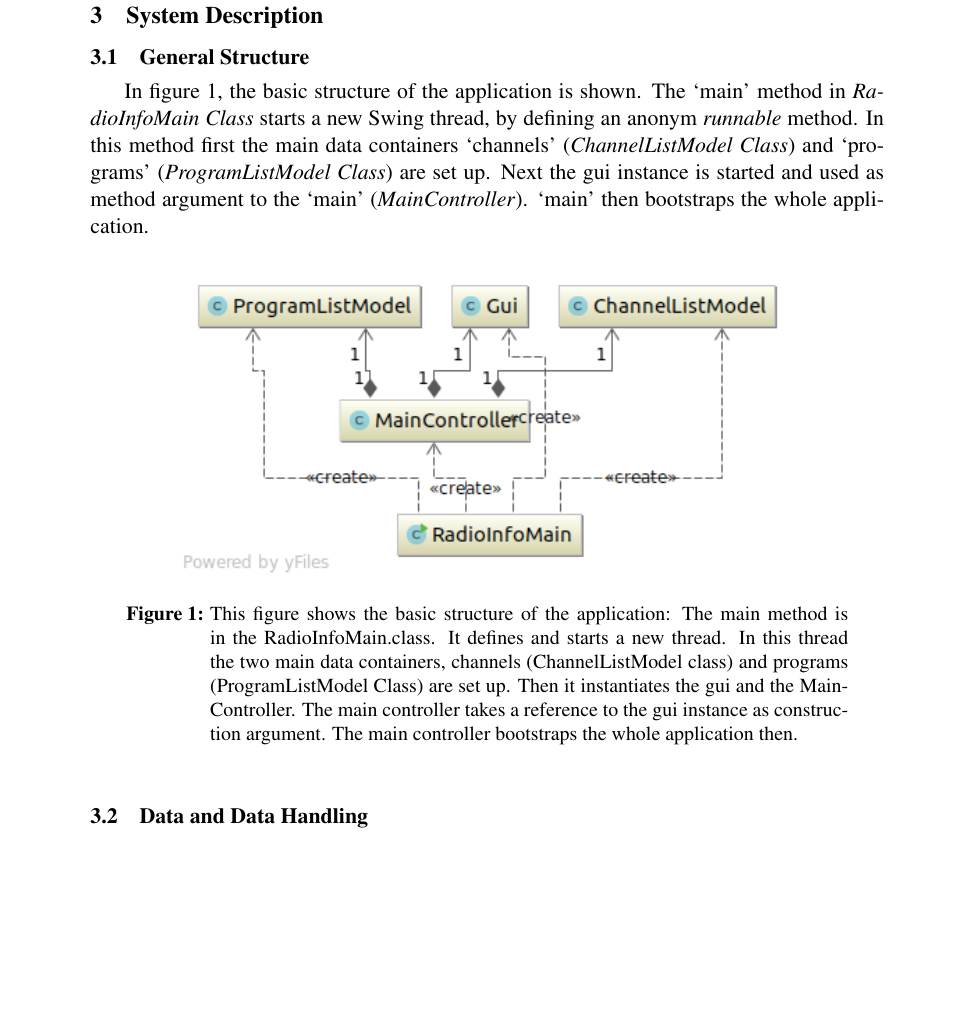
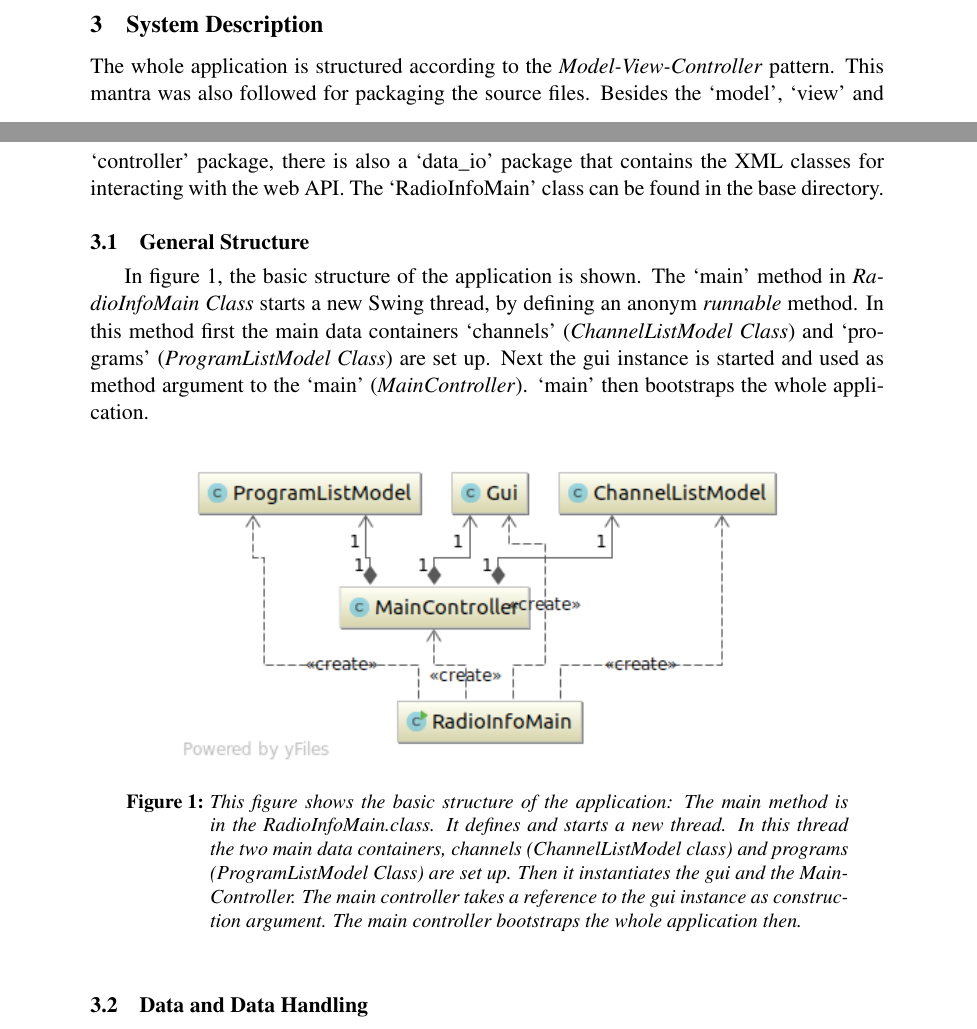
Before and after one commit to lorenzgerber/ReportRadioInfo, a LaTeX document (report.tex): part of page 4 of 6 before the commit and two parts of pages 3 and 4 of 6 after it, the two joined at a grey line, cut so that both start at the same text, the shorter picture padded with empty space. Compiled offline with pdfLaTeX.

Commit message:
minor additions

```diff
--- a/report.tex
+++ b/report.tex
@@ -96,6 +96,8 @@ There is a background process running that will update the program table once ev
 
 
 \section{System Description}
+The whole application is structured according to the \textit{Model-View-Controller} pattern. This mantra was also followed for packaging the source files. Besides the `model', `view' and `controller' package, there is also a `data\_io' package that contains the XML classes for interacting with the web API. The `RadioInfoMain' class can be found in the base directory.
+
 
 \subsection{General Structure}
 In figure \ref{fig:basic}, the basic structure of the application is shown. The `main' method in \textit{RadioInfoMain Class} starts a new Swing thread, by defining an anonym \textit{runnable} method. In this method first the main data containers `channels' (\textit{ChannelListModel Class}) and `programs' (\textit{ProgramListModel Class}) are set up. Next the gui instance is started and used as method argument to the `main' (\textit{MainController}). `main' then bootstraps the whole application.
@@ -104,7 +106,7 @@ In figure \ref{fig:basic}, the basic structure of the application is shown. The
 \begin{figure}[ht!]
   \centering
   \includegraphics[width=0.8\textwidth]{basicUML.png}
-  \caption{This figure shows the basic structure of the application: The main method is in the RadioInfoMain.class. It defines and starts a new thread. In this thread the two main data containers, channels (ChannelListModel class) and programs (ProgramListModel Class) are set up. Then it instantiates the gui and the MainController. The main controller takes a reference to the gui instance as construction argument. The main controller bootstraps the whole application then.  }
+  \caption{\textit{This figure shows the basic structure of the application: The main method is in the RadioInfoMain.class. It defines and starts a new thread. In this thread the two main data containers, channels (ChannelListModel class) and programs (ProgramListModel Class) are set up. Then it instantiates the gui and the MainController. The main controller takes a reference to the gui instance as construction argument. The main controller bootstraps the whole application then.}}
   \label{fig:basic}
   \end{figure}
 
```
Also changed, not shown: report.pdf, report.tex (4 more changed lines).
